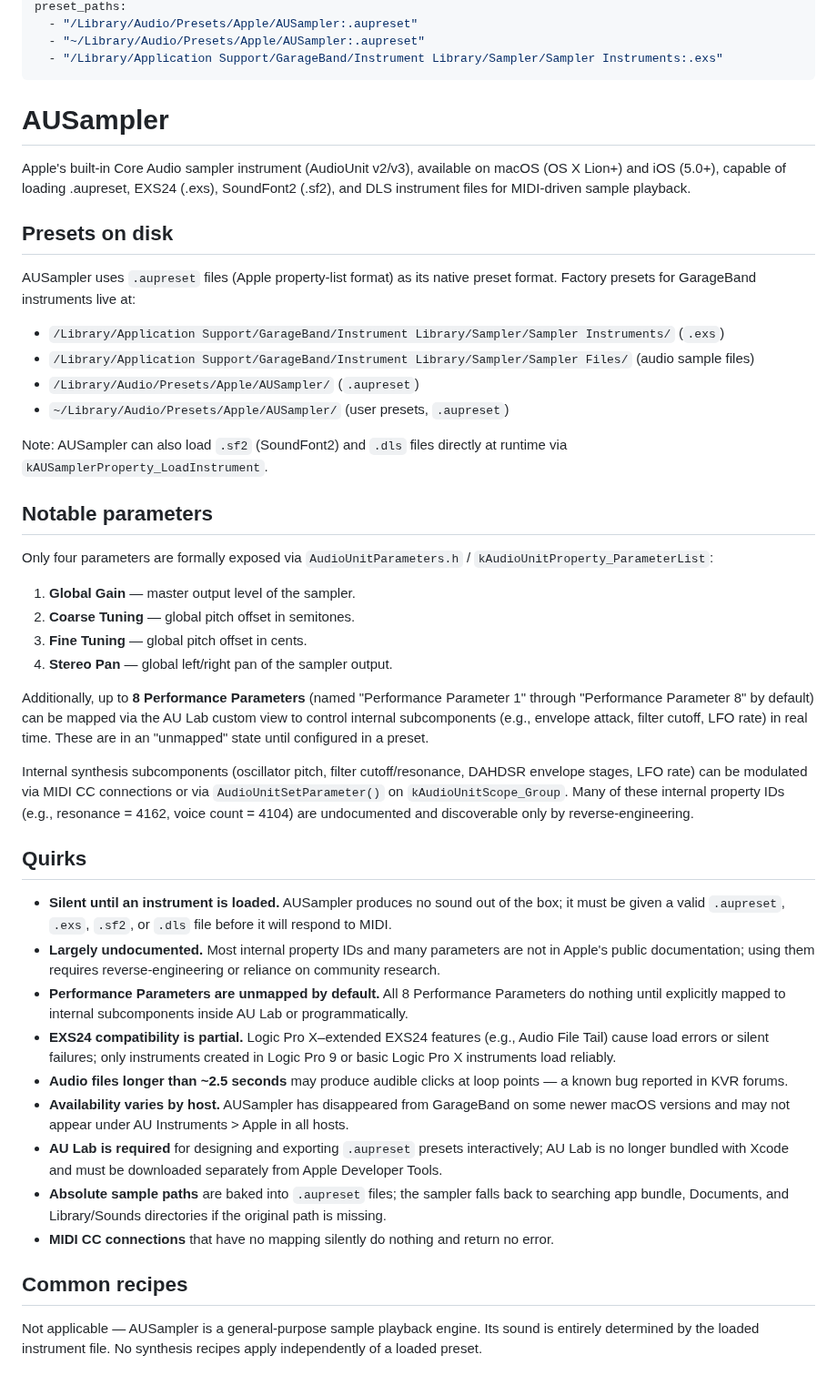
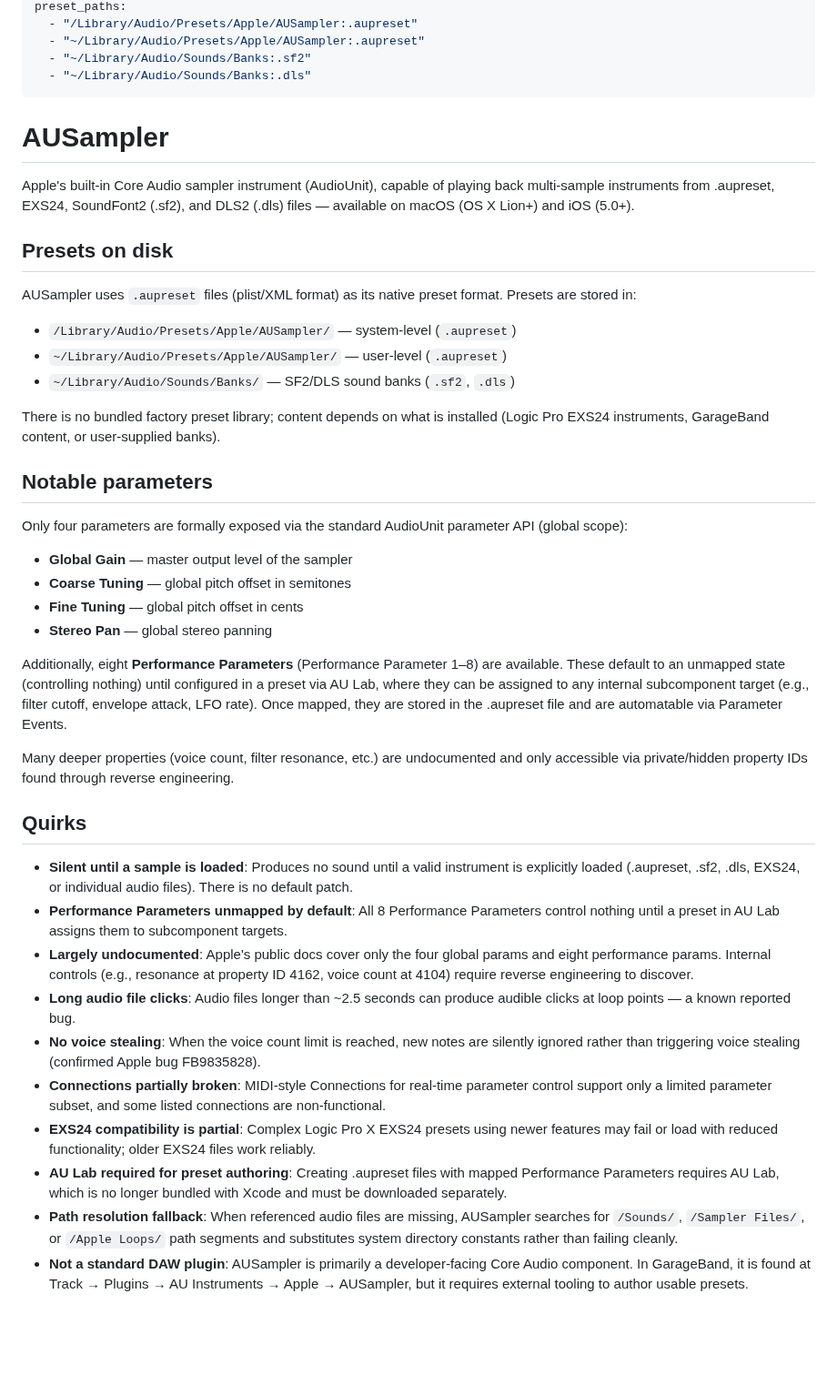
Before and after one commit to lynch-brendan/midi-generator, a Markdown page: plugin-knowledge/plugins/ausampler.md, the part around one of its changes. Shown at 91% size. Rendered like a GitHub page; blank space fills up the shorter version.

Commit message:
Nasty: auto-research plugin cheatsheets (daily run)
Automated daily plugin-knowledge research via Claude Opus + web
search. Pulled from the production gap log at
museaimusician.com/nasty/plugin-gaps.

All new sheets marked verified: false — review and flip to true
when they check out. If any entry is bad, revert this commit.

```diff
--- a/plugin-knowledge/plugins/ausampler.md
+++ b/plugin-knowledge/plugins/ausampler.md
@@ -5,49 +5,46 @@ last_updated: 2026-09-21
 preset_paths:
   - "/Library/Audio/Presets/Apple/AUSampler:.aupreset"
   - "~/Library/Audio/Presets/Apple/AUSampler:.aupreset"
-  - "/Library/Application Support/GarageBand/Instrument Library/Sampler/Sampler Instruments:.exs"
+  - "~/Library/Audio/Sounds/Banks:.sf2"
+  - "~/Library/Audio/Sounds/Banks:.dls"
 ---
 
 # AUSampler
 
-Apple's built-in Core Audio sampler instrument (AudioUnit v2/v3), available on macOS (OS X Lion+) and iOS (5.0+), capable of loading .aupreset, EXS24 (.exs), SoundFont2 (.sf2), and DLS instrument files for MIDI-driven sample playback.
+Apple's built-in Core Audio sampler instrument (AudioUnit), capable of playing back multi-sample instruments from .aupreset, EXS24, SoundFont2 (.sf2), and DLS2 (.dls) files — available on macOS (OS X Lion+) and iOS (5.0+).
 
 ## Presets on disk
 
-AUSampler uses `.aupreset` files (Apple property-list format) as its native preset format. Factory presets for GarageBand instruments live at:
+AUSampler uses `.aupreset` files (plist/XML format) as its native preset format. Presets are stored in:
 
-- `/Library/Application Support/GarageBand/Instrument Library/Sampler/Sampler Instruments/` (`.exs`)
-- `/Library/Application Support/GarageBand/Instrument Library/Sampler/Sampler Files/` (audio sample files)
-- `/Library/Audio/Presets/Apple/AUSampler/` (`.aupreset`)
-- `~/Library/Audio/Presets/Apple/AUSampler/` (user presets, `.aupreset`)
+- `/Library/Audio/Presets/Apple/AUSampler/` — system-level (`.aupreset`)
+- `~/Library/Audio/Presets/Apple/AUSampler/` — user-level (`.aupreset`)
+- `~/Library/Audio/Sounds/Banks/` — SF2/DLS sound banks (`.sf2`, `.dls`)
 
-Note: AUSampler can also load `.sf2` (SoundFont2) and `.dls` files directly at runtime via `kAUSamplerProperty_LoadInstrument`.
+There is no bundled factory preset library; content depends on what is installed (Logic Pro EXS24 instruments, GarageBand content, or user-supplied banks).
 
 ## Notable parameters
 
-Only four parameters are formally exposed via `AudioUnitParameters.h` / `kAudioUnitProperty_ParameterList`:
+Only four parameters are formally exposed via the standard AudioUnit parameter API (global scope):
 
-1. **Global Gain** — master output level of the sampler.
-2. **Coarse Tuning** — global pitch offset in semitones.
-3. **Fine Tuning** — global pitch offset in cents.
-4. **Stereo Pan** — global left/right pan of the sampler output.
+- **Global Gain** — master output level of the sampler
+- **Coarse Tuning** — global pitch offset in semitones
+- **Fine Tuning** — global pitch offset in cents
+- **Stereo Pan** — global stereo panning
 
-Additionally, up to **8 Performance Parameters** (named "Performance Parameter 1" through "Performance Parameter 8" by default) can be mapped via the AU Lab custom view to control internal subcomponents (e.g., envelope attack, filter cutoff, LFO rate) in real time. These are in an "unmapped" state until configured in a preset.
+Additionally, eight **Performance Parameters** (Performance Parameter 1–8) are available. These default to an unmapped state (controlling nothing) until configured in a preset via AU Lab, where they can be assigned to any internal subcomponent target (e.g., filter cutoff, envelope attack, LFO rate). Once mapped, they are stored in the .aupreset file and are automatable via Parameter Events.
 
-Internal synthesis subcomponents (oscillator pitch, filter cutoff/resonance, DAHDSR envelope stages, LFO rate) can be modulated via MIDI CC connections or via `AudioUnitSetParameter()` on `kAudioUnitScope_Group`. Many of these internal property IDs (e.g., resonance = 4162, voice count = 4104) are undocumented and discoverable only by reverse-engineering.
+Many deeper properties (voice count, filter resonance, etc.) are undocumented and only accessible via private/hidden property IDs found through reverse engineering.
 
 ## Quirks
 
-- **Silent until an instrument is loaded.** AUSampler produces no sound out of the box; it must be given a valid `.aupreset`, `.exs`, `.sf2`, or `.dls` file before it will respond to MIDI.
-- **Largely undocumented.** Most internal property IDs and many parameters are not in Apple's public documentation; using them requires reverse-engineering or reliance on community research.
-- **Performance Parameters are unmapped by default.** All 8 Performance Parameters do nothing until explicitly mapped to internal subcomponents inside AU Lab or programmatically.
-- **EXS24 compatibility is partial.** Logic Pro X–extended EXS24 features (e.g., Audio File Tail) cause load errors or silent failures; only instruments created in Logic Pro 9 or basic Logic Pro X instruments load reliably.
-- **Audio files longer than ~2.5 seconds** may produce audible clicks at loop points — a known bug reported in KVR forums.
-- **Availability varies by host.** AUSampler has disappeared from GarageBand on some newer macOS versions and may not appear under AU Instruments > Apple in all hosts.
-- **AU Lab is required** for designing and exporting `.aupreset` presets interactively; AU Lab is no longer bundled with Xcode and must be downloaded separately from Apple Developer Tools.
-- **Absolute sample paths** are baked into `.aupreset` files; the sampler falls back to searching app bundle, Documents, and Library/Sounds directories if the original path is missing.
-- **MIDI CC connections** that have no mapping silently do nothing and return no error.
-
-## Common recipes
-
-Not applicable — AUSampler is a general-purpose sample playback engine. Its sound is entirely determined by the loaded instrument file. No synthesis recipes apply independently of a loaded preset.
+- **Silent until a sample is loaded**: Produces no sound until a valid instrument is explicitly loaded (.aupreset, .sf2, .dls, EXS24, or individual audio files). There is no default patch.
+- **Performance Parameters unmapped by default**: All 8 Performance Parameters control nothing until a preset in AU Lab assigns them to subcomponent targets.
+- **Largely undocumented**: Apple's public docs cover only the four global params and eight performance params. Internal controls (e.g., resonance at property ID 4162, voice count at 4104) require reverse engineering to discover.
+- **Long audio file clicks**: Audio files longer than ~2.5 seconds can produce audible clicks at loop points — a known reported bug.
+- **No voice stealing**: When the voice count limit is reached, new notes are silently ignored rather than triggering voice stealing (confirmed Apple bug FB9835828).
+- **Connections partially broken**: MIDI-style Connections for real-time parameter control support only a limited parameter subset, and some listed connections are non-functional.
+- **EXS24 compatibility is partial**: Complex Logic Pro X EXS24 presets using newer features may fail or load with reduced functionality; older EXS24 files work reliably.
+- **AU Lab required for preset authoring**: Creating .aupreset files with mapped Performance Parameters requires AU Lab, which is no longer bundled with Xcode and must be downloaded separately.
+- **Path resolution fallback**: When referenced audio files are missing, AUSampler searches for `/Sounds/`, `/Sampler Files/`, or `/Apple Loops/` path segments and substitutes system directory constants rather than failing cleanly.
+- **Not a standard DAW plugin**: AUSampler is primarily a developer-facing Core Audio component. In GarageBand, it is found at Track → Plugins → AU Instruments → Apple → AUSampler, but it requires external tooling to author usable presets.
```
Also changed, not shown: other parts of plugin-knowledge/plugins/ausampler.md (+1 -1 lines).
